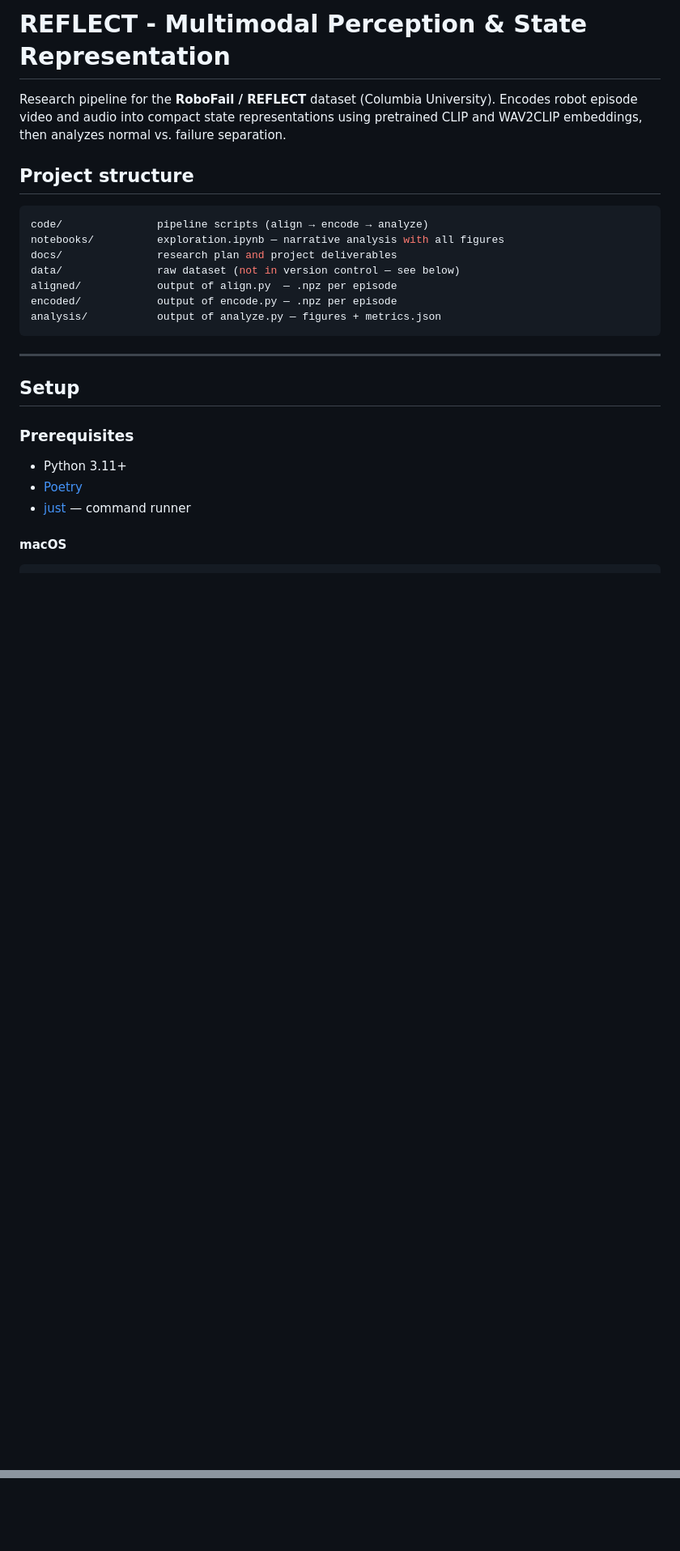
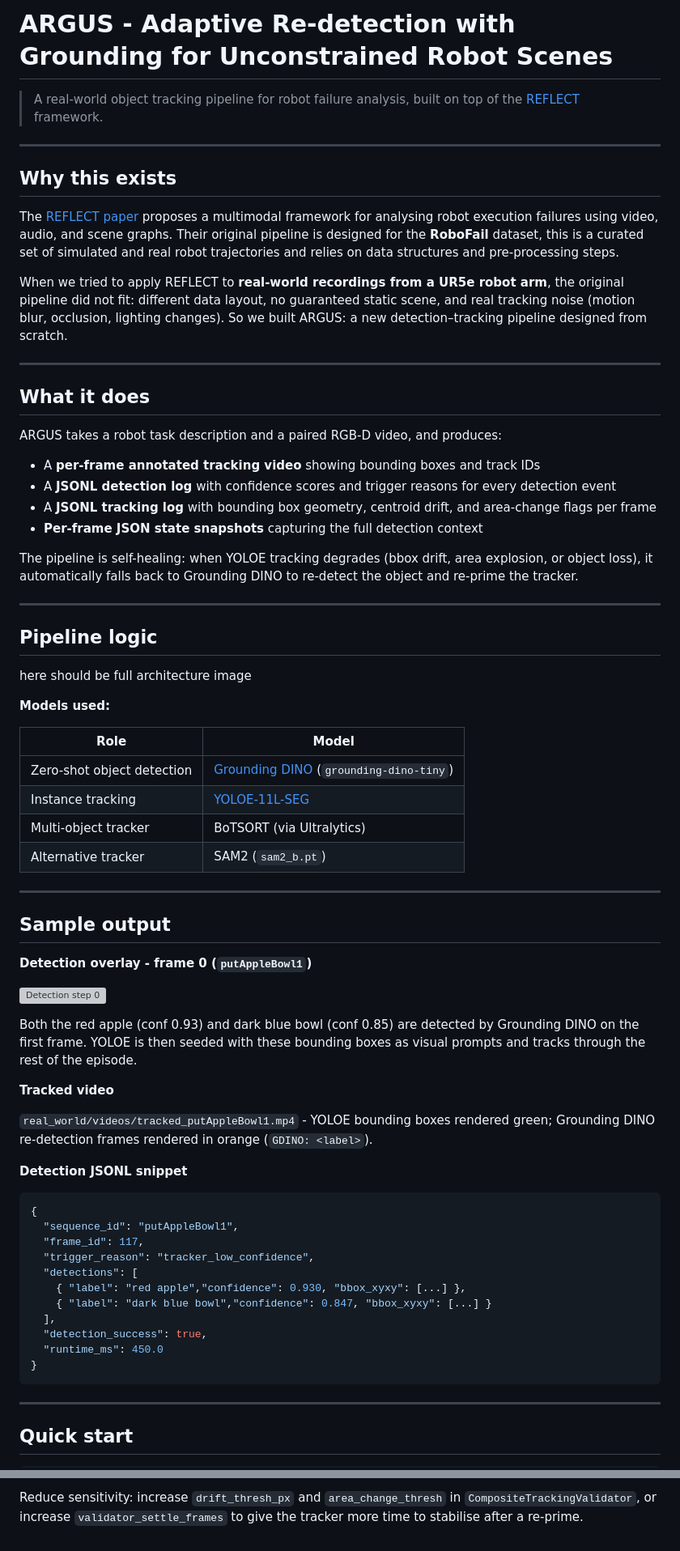
Before and after one commit to TimRutjens04/REFLECT_Group_Project, a Markdown page: README.md, 2 parts joined by grey strips. Shown at 81% size. GitHub-like rendering; blank space fills up the shorter version; grey boxes are pictures that could not be loaded.

````diff
--- a/README.md
+++ b/README.md
@@ -1,30 +1,75 @@
-# REFLECT - Multimodal Perception & State Representation
+# ARGUS - Adaptive Re-detection with Grounding for Unconstrained Robot Scenes
 
-Research pipeline for the **RoboFail / REFLECT** dataset (Columbia University).
-Encodes robot episode video and audio into compact state representations using pretrained CLIP and WAV2CLIP embeddings, then analyzes normal vs. failure separation.
+> A real-world object tracking pipeline for robot failure analysis, built on top of the [REFLECT](https://robot-reflect.github.io/) framework.
 
-## Project structure
+---
 
-```bash
-code/               pipeline scripts (align → encode → analyze)
-notebooks/          exploration.ipynb — narrative analysis with all figures
-docs/               research plan and project deliverables
-data/               raw dataset (not in version control — see below)
-aligned/            output of align.py  — .npz per episode
-encoded/            output of encode.py — .npz per episode
-analysis/           output of analyze.py — figures + metrics.json
+## Why this exists
+
+The [REFLECT paper](https://robot-reflect.github.io/) proposes a multimodal framework for analysing robot execution failures using video, audio, and scene graphs. Their original pipeline is designed for the **RoboFail** dataset, this is a curated set of simulated and real robot trajectories and relies on data structures and pre-processing steps.
+
+When we tried to apply REFLECT to **real-world recordings from a UR5e robot arm**, the original pipeline did not fit: different data layout, no guaranteed static scene, and real tracking noise (motion blur, occlusion, lighting changes). So we built ARGUS: a new detection–tracking pipeline designed from scratch.
+
+---
+
+## What it does
+
+ARGUS takes a robot task description and a paired RGB-D video, and produces:
+
+- A **per-frame annotated tracking video** showing bounding boxes and track IDs
+- A **JSONL detection log** with confidence scores and trigger reasons for every detection event
+- A **JSONL tracking log** with bounding box geometry, centroid drift, and area-change flags per frame
+- **Per-frame JSON state snapshots** capturing the full detection context
+
+The pipeline is self-healing: when YOLOE tracking degrades (bbox drift, area explosion, or object loss), it automatically falls back to Grounding DINO to re-detect the object and re-prime the tracker.
+
+---
+
+## Pipeline logic
+
+here should be full architecture image
+
+**Models used:**
+
+| Role | Model |
+|---|---|
+| Zero-shot object detection | [Grounding DINO](https://github.com/IDEA-Research/GroundingDINO) (`grounding-dino-tiny`) |
+| Instance tracking | [YOLOE-11L-SEG](https://github.com/ultralytics/ultralytics) |
+| Multi-object tracker | BoTSORT (via Ultralytics) |
+| Alternative tracker | SAM2 (`sam2_b.pt`) |
+
+---
+
+## Sample output
+
+**Detection overlay - frame 0 (`putAppleBowl1`)**
+
+![Detection step 0](real_world/images/detection_step_0.png)
+
+Both the red apple (conf 0.93) and dark blue bowl (conf 0.85) are detected by Grounding DINO on the first frame. YOLOE is then seeded with these bounding boxes as visual prompts and tracks through the rest of the episode.
+
+**Tracked video**
+
+`real_world/videos/tracked_putAppleBowl1.mp4` - YOLOE bounding boxes rendered green; Grounding DINO re-detection frames rendered in orange (`GDINO: <label>`).
+
+**Detection JSONL snippet**
+
+```json
+{
+  "sequence_id": "putAppleBowl1",
+  "frame_id": 117,
+  "trigger_reason": "tracker_low_confidence",
+  "detections": [
+    { "label": "red apple","confidence": 0.930, "bbox_xyxy": [...] },
+    { "label": "dark blue bowl","confidence": 0.847, "bbox_xyxy": [...] }
+  ],
+  "detection_success": true,
+  "runtime_ms": 450.0
+}
 ```
 
 ---
 
-## Setup
-
-### Prerequisites
-
-- Python 3.11+
-- [Poetry](https://python-poetry.org/docs/#installation)
-- [just](https://just.systems/man/en/) — command runner
-
-#### macOS
+## Quick start
 
 ```bash
@@ -141,0 +227 @@ Key metric results are written to `analysis/metrics.json` after each `just analy
+Reduce sensitivity: increase `drift_thresh_px` and `area_change_thresh` in `CompositeTrackingValidator`, or increase `validator_settle_frames` to give the tracker more time to stabilise after a re-prime.
````
Also changed, not shown: other parts of README.md (+129 -89 lines), code/README.md (added, +141 -0 lines).
